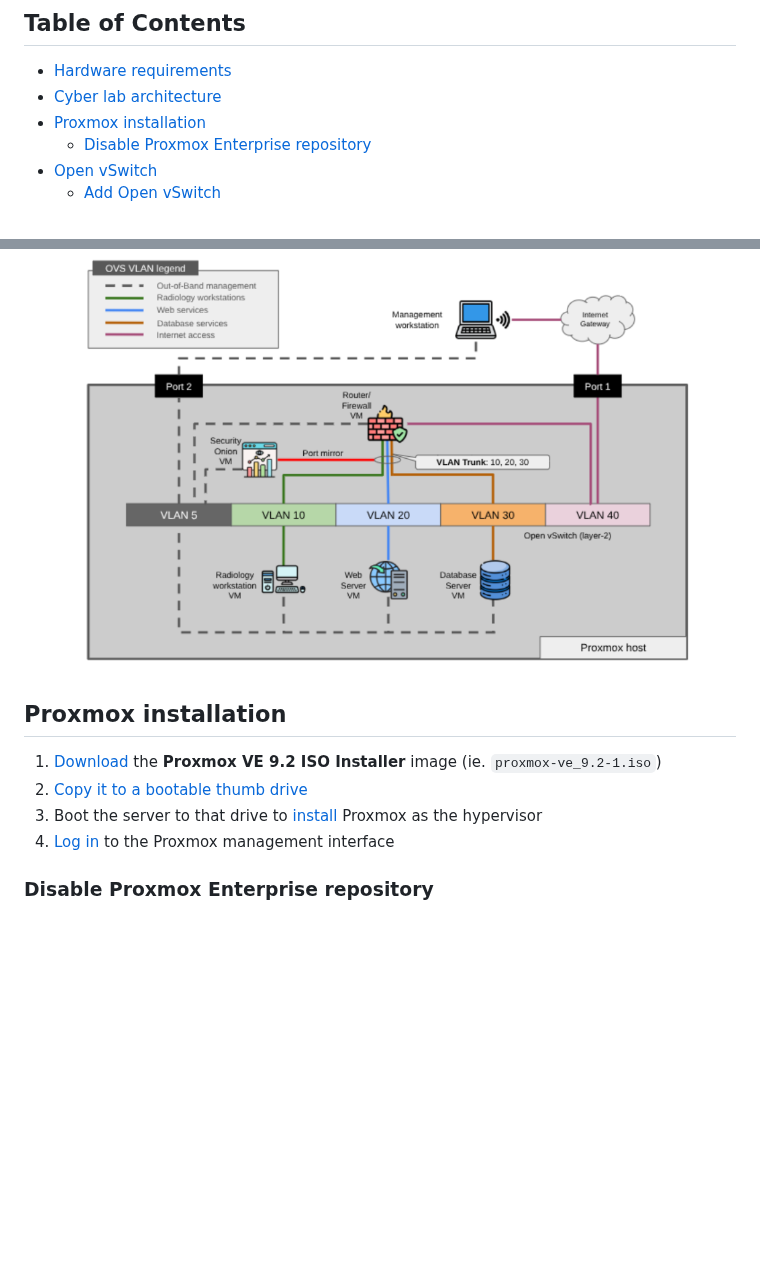
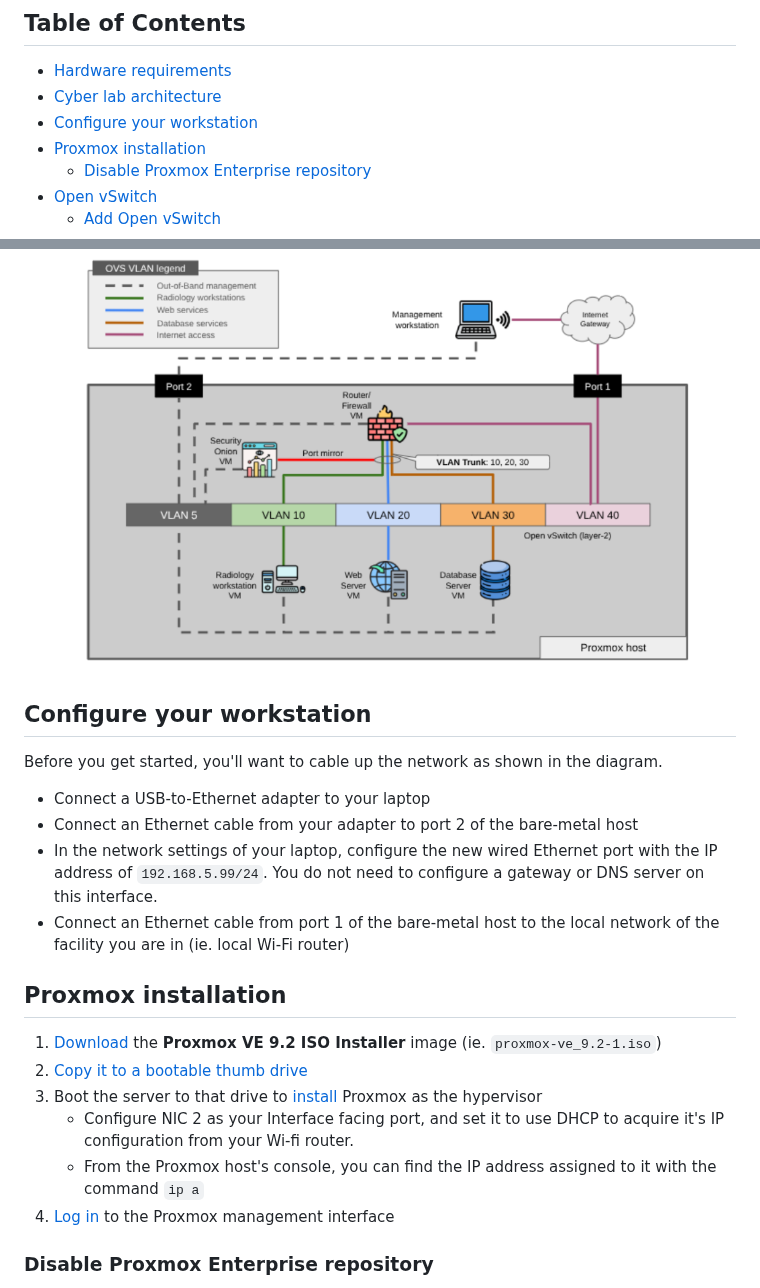
Before and after one commit to seanmerrow/cyberlab, a Markdown page: README.md, 2 parts joined by grey strips. Rendered like a GitHub page; blank space fills up the shorter version.

Commit message:
Add workstation configuration instructions to README
Added configuration steps for workstation setup including network cabling and IP configuration.

```diff
--- a/README.md
+++ b/README.md
@@ -13,6 +13,7 @@ Each endpoint is on its own VLAN and IP network, while the router will route tra
 ## Table of Contents
 - [Hardware requirements](#hardware-requirements)
 - [Cyber lab architecture](#cyber-lab-architecture)
+- [Configure your workstation](#configure-your-workstation)
 - [Proxmox installation](#proxmox-installation)
   - [Disable Proxmox Enterprise repository](#disable-proxmox-enterprise-repository)
 - [Open vSwitch](#open-vswitch)
@@ -72,11 +73,20 @@ During initial configuration of the bare-metal host, you'll also want the follow
 
 ![Cyber lab architecture](assets/images/cyberlab-arch.png)
 
+## Configure your workstation
+Before you get started, you'll want to cable up the network as shown in the diagram.
+- Connect a USB-to-Ethernet adapter to your laptop
+- Connect an Ethernet cable from your adapter to port 2 of the bare-metal host
+- In the network settings of your laptop, configure the new wired Ethernet port with the IP address of `192.168.5.99/24`. You do not need to configure a gateway or DNS server on this interface.
+- Connect an Ethernet cable from port 1 of the bare-metal host to the local network of the facility you are in (ie. local Wi-Fi router)
+
 ## Proxmox installation
 1. [Download](https://www.proxmox.com/en/downloads/proxmox-virtual-environment/iso) the **Proxmox VE 9.2 ISO Installer** image (ie. `proxmox-ve_9.2-1.iso`)
 2. [Copy it to a bootable thumb drive](https://pve.proxmox.com/pve-docs/chapter-pve-installation.html#_instructions_for_windows)
 3. Boot the server to that drive to [install](https://pve.proxmox.com/pve-docs/chapter-pve-installation.html) Proxmox as the hypervisor
-4. [Log in](https://pve.proxmox.com/pve-docs/chapter-pve-installation.html#_instructions_for_windows) to the Proxmox management interface
+   - Configure NIC 2 as your Interface facing port, and set it to use DHCP to acquire it's IP configuration from your Wi-fi router.
+   - From the Proxmox host's console, you can find the IP address assigned to it with the command `ip a`
+5. [Log in](https://pve.proxmox.com/pve-docs/chapter-pve-installation.html#_instructions_for_windows) to the Proxmox management interface
 
 
 ### Disable Proxmox Enterprise repository
```
